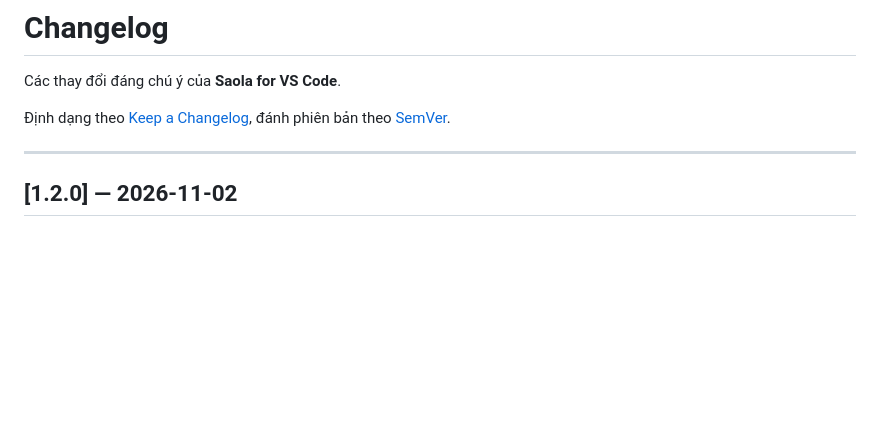
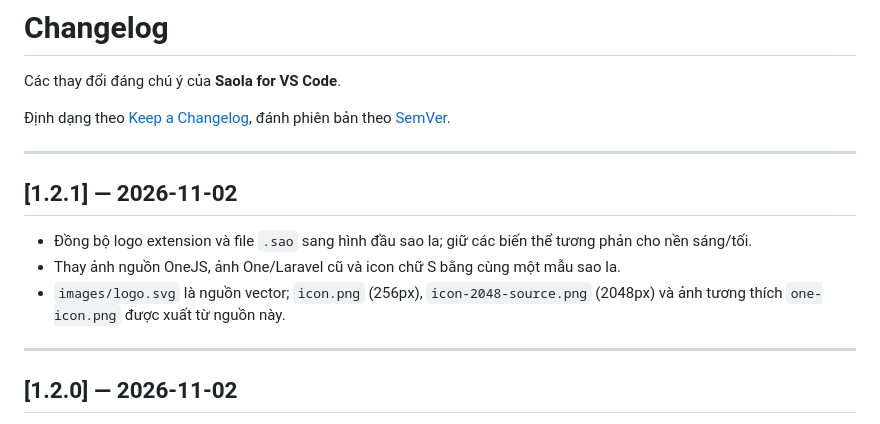
Before and after one commit to saolabs/saola-language-support, a Markdown page: CHANGELOG.md, the part around the change. GitHub-like rendering; blank space fills up the shorter version.

```diff
--- a/CHANGELOG.md
+++ b/CHANGELOG.md
@@ -4,6 +4,14 @@ Các thay đổi đáng chú ý của **Saola for VS Code**.
 
 Định dạng theo [Keep a Changelog](https://keepachangelog.com/vi/1.1.0/),
 đánh phiên bản theo [SemVer](https://semver.org/lang/vi/).
+
+---
+
+## [1.2.1] — 2026-11-02
+
+- Đồng bộ logo extension và file `.sao` sang hình đầu sao la; giữ các biến thể tương phản cho nền sáng/tối.
+- Thay ảnh nguồn OneJS, ảnh One/Laravel cũ và icon chữ S bằng cùng một mẫu sao la.
+- `images/logo.svg` là nguồn vector; `icon.png` (256px), `icon-2048-source.png` (2048px) và ảnh tương thích `one-icon.png` được xuất từ nguồn này.
 
 ---
 
```
Also changed, not shown: README.md (+4 -0 lines), images/icon.png, images/one-icon.png, 7 other files.
